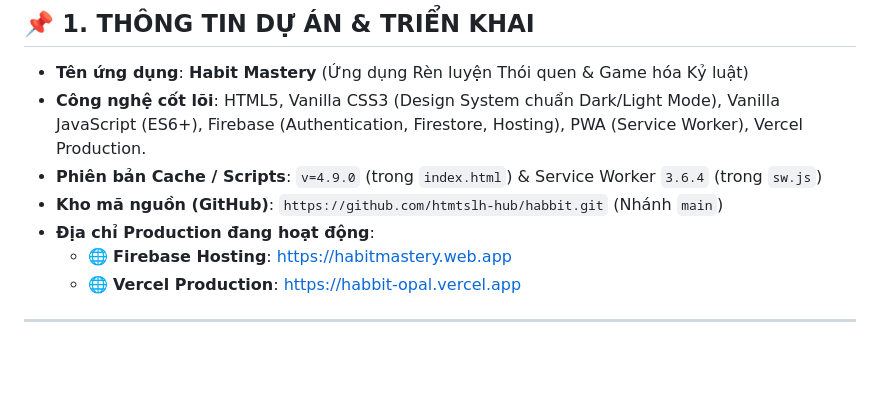
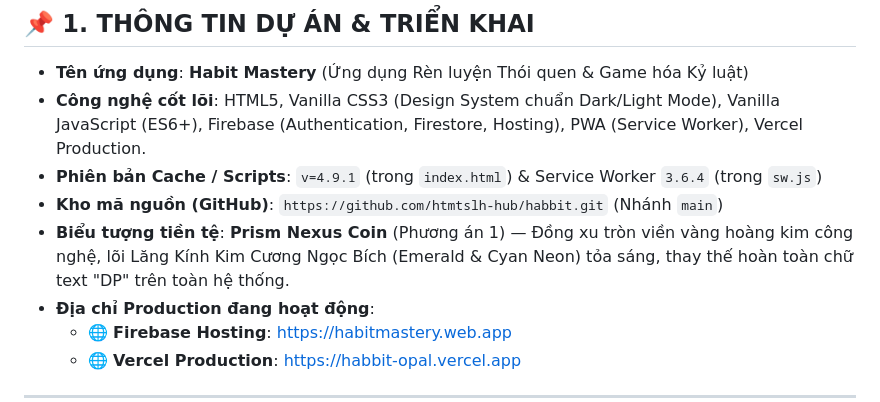
Before and after one commit to htmtslh-hub/habbit, a Markdown page: PROJECT_STATE.md, the part around the change. Rendered like a GitHub page; blank space fills up the shorter version.

Commit message:
docs: update project state with Prism Nexus Coin and v4.9.1

```diff
--- a/PROJECT_STATE.md
+++ b/PROJECT_STATE.md
@@ -7,8 +7,9 @@
 ## 📌 1. THÔNG TIN DỰ ÁN & TRIỂN KHAI
 - **Tên ứng dụng**: **Habit Mastery** (Ứng dụng Rèn luyện Thói quen & Game hóa Kỷ luật)
 - **Công nghệ cốt lõi**: HTML5, Vanilla CSS3 (Design System chuẩn Dark/Light Mode), Vanilla JavaScript (ES6+), Firebase (Authentication, Firestore, Hosting), PWA (Service Worker), Vercel Production.
-- **Phiên bản Cache / Scripts**: `v=4.9.0` (trong `index.html`) & Service Worker `3.6.4` (trong `sw.js`)
+- **Phiên bản Cache / Scripts**: `v=4.9.1` (trong `index.html`) & Service Worker `3.6.4` (trong `sw.js`)
 - **Kho mã nguồn (GitHub)**: `https://github.com/htmtslh-hub/habbit.git` (Nhánh `main`)
+- **Biểu tượng tiền tệ**: **Prism Nexus Coin** (Phương án 1) — Đồng xu tròn viền vàng hoàng kim công nghệ, lõi Lăng Kính Kim Cương Ngọc Bích (Emerald & Cyan Neon) tỏa sáng, thay thế hoàn toàn chữ text "DP" trên toàn hệ thống.
 - **Địa chỉ Production đang hoạt động**:
   - 🌐 **Firebase Hosting**: [https://habitmastery.web.app](https://habitmastery.web.app)
   - 🌐 **Vercel Production**: [https://habbit-opal.vercel.app](https://habbit-opal.vercel.app)
```
